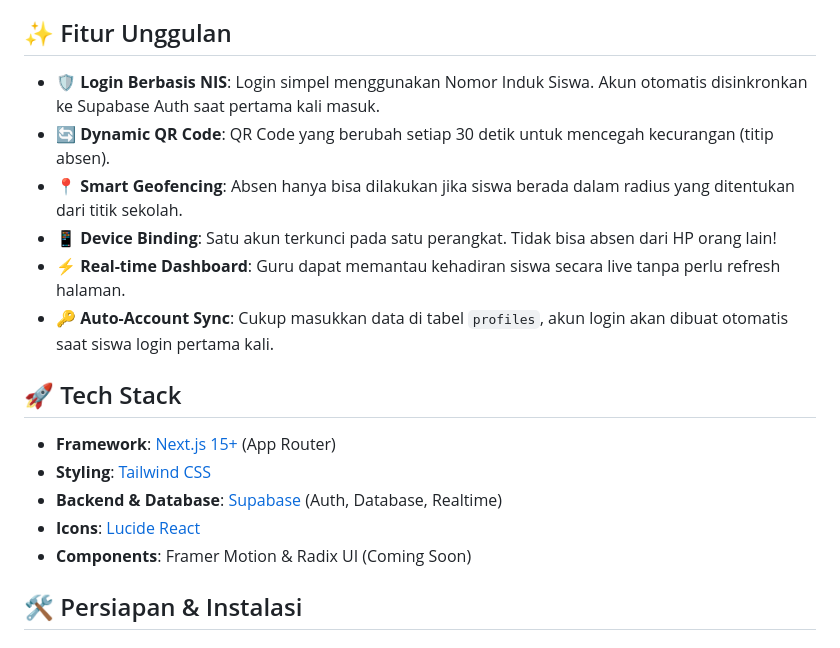
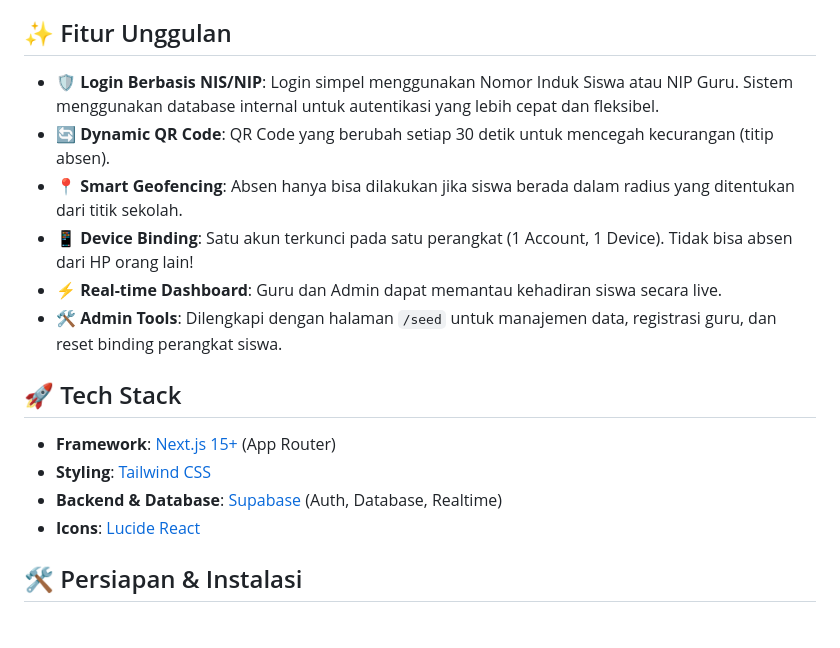
Before and after one commit to andikaarya0805/AbsensiDigital, a Markdown page: README.md, the part around one of its changes. Rendered like a GitHub page.

```diff
--- a/README.md
+++ b/README.md
@@ -6,12 +6,12 @@
 
 ## ✨ Fitur Unggulan
 
-- **🛡️ Login Berbasis NIS**: Login simpel menggunakan Nomor Induk Siswa. Akun otomatis disinkronkan ke Supabase Auth saat pertama kali masuk.
+- **🛡️ Login Berbasis NIS/NIP**: Login simpel menggunakan Nomor Induk Siswa atau NIP Guru. Sistem menggunakan database internal untuk autentikasi yang lebih cepat dan fleksibel.
 - **🔄 Dynamic QR Code**: QR Code yang berubah setiap 30 detik untuk mencegah kecurangan (titip absen).
 - **📍 Smart Geofencing**: Absen hanya bisa dilakukan jika siswa berada dalam radius yang ditentukan dari titik sekolah.
-- **📱 Device Binding**: Satu akun terkunci pada satu perangkat. Tidak bisa absen dari HP orang lain!
-- **⚡ Real-time Dashboard**: Guru dapat memantau kehadiran siswa secara live tanpa perlu refresh halaman.
-- **🔑 Auto-Account Sync**: Cukup masukkan data di tabel `profiles`, akun login akan dibuat otomatis saat siswa login pertama kali.
+- **📱 Device Binding**: Satu akun terkunci pada satu perangkat (1 Account, 1 Device). Tidak bisa absen dari HP orang lain!
+- **⚡ Real-time Dashboard**: Guru dan Admin dapat memantau kehadiran siswa secara live.
+- **🛠️ Admin Tools**: Dilengkapi dengan halaman `/seed` untuk manajemen data, registrasi guru, dan reset binding perangkat siswa.
 
 ## 🚀 Tech Stack
 
@@ -19,7 +19,6 @@
 - **Styling**: [Tailwind CSS](https://tailwindcss.com/)
 - **Backend & Database**: [Supabase](https://supabase.com/) (Auth, Database, Realtime)
 - **Icons**: [Lucide React](https://lucide.dev/)
-- **Components**: Framer Motion & Radix UI (Coming Soon)
 
 ## 🛠️ Persiapan & Instalasi
 
```
Also changed, not shown: other parts of README.md (+64 -20 lines).
